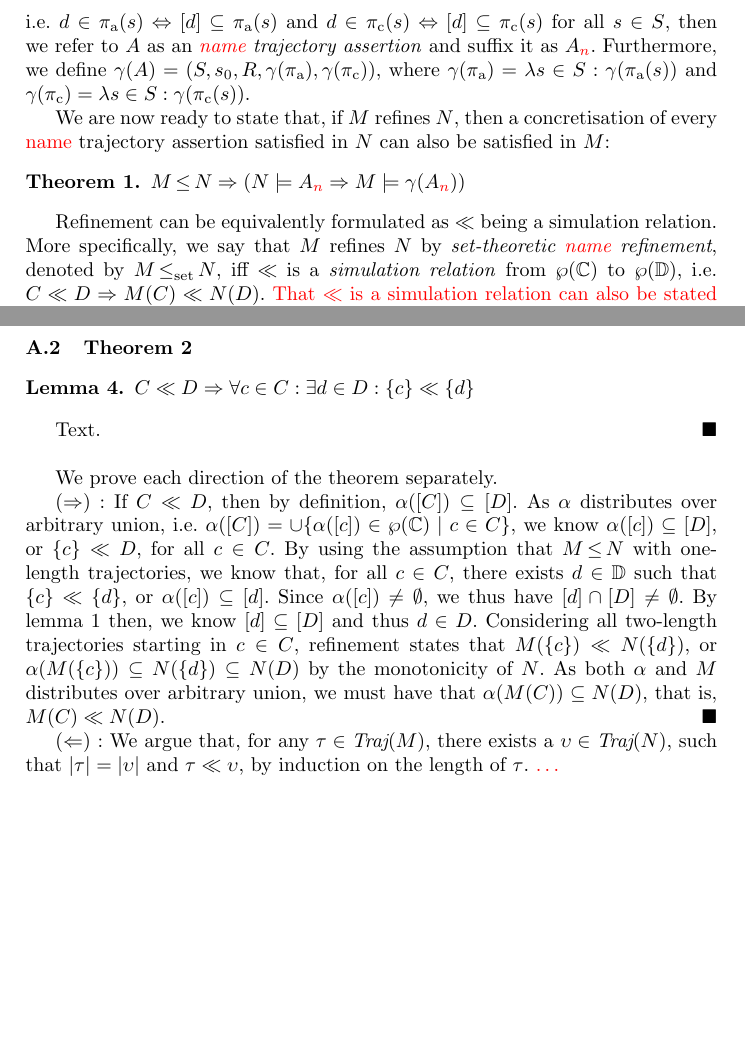
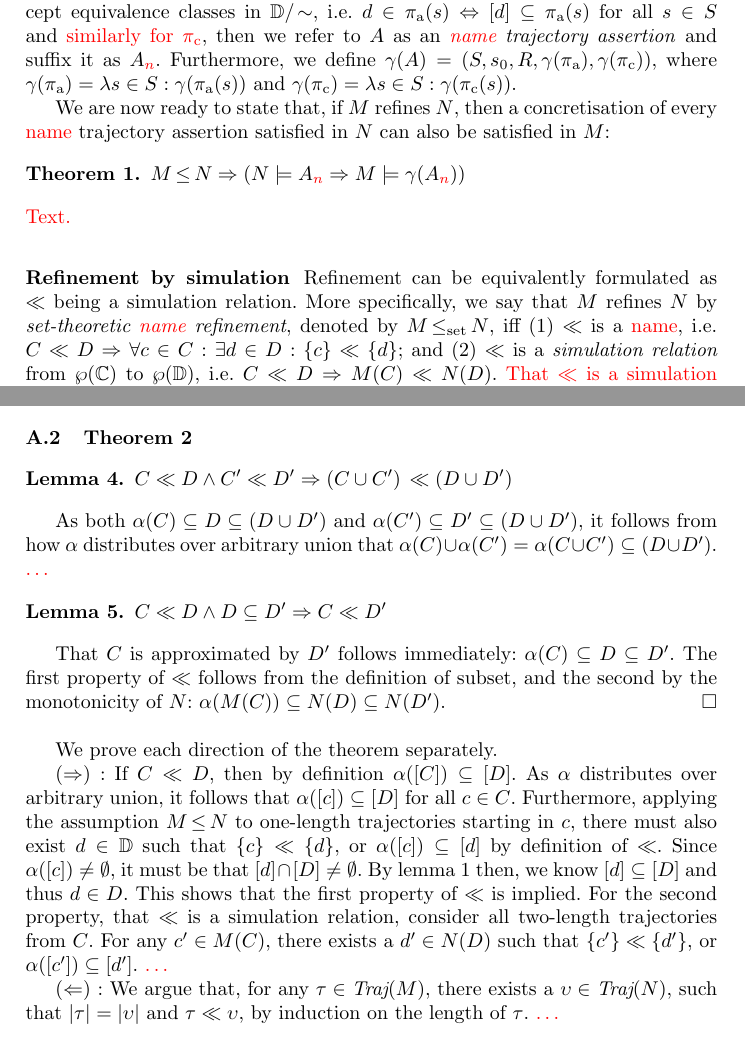
Before and after one commit to markus-git/refinement, a LaTeX paper (main.tex, which reads sec/appendix.tex, sec/set-refinement.tex): two parts of pages 4 and 7 of 7 before the commit and two parts of pages 4 and 7 of 8 after it, joined at a grey line, cut so that both start at the same text, the shorter picture padded with empty space. Compiled offline with pdfLaTeX.

Commit message:
Cleaning and WIP on last proof.

```diff
--- a/main.tex
+++ b/main.tex
@@ -36,7 +36,7 @@
 \renewcommand{\iff}{\Leftrightarrow}
 \renewcommand{\implies}{\Rightarrow}
 \newcommand{\pow}{\wp} % Powerset symbol {mathcal{P}}
-\newcommand{\qedbox}{\hfill\blacksquare} % QED. {\hfill\ensuremath{\Box}}
+\newcommand{\qedbox}{\hfill\ensuremath{\Box}} % QED. {\hfill\blacksquare} or {\hfill\ensuremath{\Box}}
 \newcommand{\vsep}{\quad\quad\quad\quad} % Big h. sep.
 \newcommand{\C}{\mathbb{C}}
 \newcommand{\D}{\mathbb{D}}
--- a/sec/appendix.tex
+++ b/sec/appendix.tex
@@ -29,85 +29,25 @@ For the theorem, we are given $\tau \in \Traj(M)$ and $\rho \in \Runs(\gamma(A))
 
 \subsection{Theorem~\ref{thm:traj-equal-set}}
 
-\begin{lemma} \label{lem:name}
-$C \ll D \implies \forall c \in C: \exists d \in D: \{ c \} \ll \{ d \}$
+\begin{lemma} \label{lem:name2}
+$C \ll D \wedge C' \ll D' \implies (C \cup C') \, \ll (D \cup D')$
 \end{lemma}
 
-Text. $\qedbox$
+As both $\alpha(C) \subseteq D \subseteq (D \cup D')$ and $\alpha(C') \subseteq D' \subseteq (D \cup D')$, it follows from how $\alpha$ distributes over arbitrary union that $\alpha(C) \cup \alpha(C') = \alpha(C \cup C') \subseteq (D \cup D')$. \todo{\dots}
+
+\begin{lemma} \label{lem:name1}
+$C \ll D \wedge D \subseteq D' \implies C \ll D'$
+\end{lemma}
+
+That $C$ is approximated by $D'$ follows immediately: $\alpha(C) \subseteq D \subseteq D'$. The first property of $\ll$ follows from the definition of subset, and the second by the monotonicity of $N$: $\alpha(M(C)) \subseteq N(D) \subseteq N(D')$. $\qedbox$
 \\
 
 We prove each direction of the theorem separately.
 
-$(\Rightarrow)$ : If $C \ll D$, then by definition, $\alpha([C]) \subseteq [D]$. As $\alpha$ distributes over arbitrary union, i.e. $\alpha([C]) = \cup \{ \alpha([c]) \in \pow(\C) \mid c \in C \}$, we know $\alpha([c]) \subseteq [D]$, or $\{ c \} \ll D$, for all $c \in C$. By using the assumption that $M \Refines N$ with one-length trajectories, we know that, for all $c \in C$, there exists $d \in \D$ such that $\{ c \} \ll \{ d \}$, or $\alpha([c]) \subseteq [d]$. Since $\alpha([c]) \neq \emptyset$, we thus have $[d] \cap [D] \neq \emptyset$. By lemma~\ref{lem:class-sub} then, we know $[d] \subseteq [D]$ and thus $d \in D$. Considering all two-length trajectories starting in $c \in C$, refinement states that $M(\{ c \}) \ll N(\{ d \})$, or $\alpha(M(\{ c \})) \subseteq N(\{ d \}) \subseteq N(D)$ by the monotonicity of $N$. As both $\alpha$ and $M$ distributes over arbitrary union, we must have that $\alpha(M(C)) \subseteq N(D)$, that is, $M(C) \ll N(D)$. $\qedbox$
+$(\Rightarrow)$ : If $C \ll D$, then by definition $\alpha([C]) \subseteq [D]$. As $\alpha$ distributes over arbitrary union, it follows that $\alpha([c]) \subseteq [D]$ for all $c \in C$. Furthermore, applying the assumption $M \Refines N$ to one-length trajectories starting in $c$, there must also exist $d \in \D$ such that $\{ c \} \ll \{ d \}$, or $\alpha([c]) \subseteq [d]$ by definition of $\ll$. Since $\alpha([c]) \neq \emptyset$, it must be that $[d] \cap [D] \neq \emptyset$. By lemma~\ref{lem:class-sub} then, we know $[d] \subseteq [D]$ and thus $d \in D$. This shows that the first property of $\ll$ is implied. For the second property, that $\ll$ is a simulation relation, consider all two-length trajectories from $C$. For any $c' \in M(C)$, there exists a $d' \in N(D)$ such that $\{ c' \} \ll \{ d' \}$, or $\alpha([c']) \subseteq [d']$. \todo{\dots}
+
+% i.e. $\alpha([C]) = \cup \{ \alpha([c]) \in \pow(\C) \mid c \in C \}$
+
+% By considering the union of all such orderings, we get $\alpha(M(C)) \subseteq N(D)$, that is, $M(C) \ll N(D)$. $\qedbox$
 
 $(\Leftarrow)$ : We argue that, for any $\tau \in \Traj(M)$, there exists a $\upsilon \in \Traj(N)$, such that $| \tau | = | \upsilon |$ and $\tau \ll \upsilon$, by induction on the length of $\tau$. \todo{\dots}
-
-%% As $\gamma$ preserves the most abstract state, we know that $\gamma(\D) = \C$. Because $[\C] = \cup \{ [c] \in \pow(\C) \mid c \in \C \} = \C$ and $[\D] = \D$, we must also have that $\gamma([\D]) = [\C]$, which in turn implies that $\C \ll \D$. It then follows from the simulation property of $\ll$ that $M(\C) \ll N(\D)$, and $M(M(\C)) \ll N(N(\D))$, and so on. Let $\Tau \in \pow(\C)^{+}$ be this sequence of $M$ applied iteratively to $\C$, and let $\Upsilon \in \pow(\D)^{+}$ be the corresponding sequence of $N$ applied to $\D$. For any $\tau \in \Traj(M)$ and $\upsilon \in \Traj(N)$ such that $| \tau | = | \upsilon |$, it must be that $\tau_{n} \in \Tau_{n}$ and $\upsilon_{n} \in \Upsilon_{n}$ for all $n \in \mathbb{N} : n < | \tau |$. $\qedbox$
-
-%% Given some $\tau \in \Traj(M)$, we must show there exists a $\upsilon \in \Traj(N)$ such that $| \tau | = | \upsilon |$ and $[\tau] = [\upsilon]$. We do so by induction on $| \tau |$. For the base case $| \tau | = 1$, it must be that $\tau = \langle C \rangle$. The only choice for $\upsilon$ is $\langle D \rangle$. By property \todo{1} of $\ll$, we know that $\{ C \} \ll \{ D \}$, which implies that $\cup [C] = [C] \ll \cap [D] = [D]$ by property \todo{2}. For the inductive step $| \tau | = n + 1$, we know $\tau = \tau'^{\frown}\langle \tau_{n+1} \rangle$ such that $| \tau' | = n$ and $\tau_{n+1} \in M(\{ \tau'_{n} \})$. Assume there exists a $\upsilon$ such that $| \tau' | = | \upsilon |$ and $[\tau'] \ll [\upsilon]$. We must find a $d \in \D$ such that $d \in N(\{ \upsilon_{n }\})$ and $[\tau_{n+1}] \ll [d]$. First, $[\tau'_{n}] \ll [\upsilon_{n}] \implies M([\tau'_{n}]) \ll N([\upsilon_{n}])$ by property \todo{3} of $\ll$, and then $\cup [M(\tau'_{n})] \ll \cap[N(\upsilon_{n})]$ and by property \todo{2}. By definition of $\cup$ and $\cap$, we know this is equivalent to $\forall c \in M(\tau'_{n}) : \forall d \in N(\upsilon_{n}) : c \ll d$. Since $M$ is monotone and $\sim$ reflexive, we know that $M(\{ \tau'_{n} \}) \subseteq M([ \tau'_{n} ])$. Thus $\tau_{n+1} \in M([ \tau'_{n} ])$ and \todo{\dots}
-
-%%%%%%%%%%%%%%%%%%%%%%%%%%%%%%%%%%%%%%%%%%%%%%%%%%
-%% OLD
-%%%%%%%%%%%%%%%%%%%%%%%%%%%%%%%%%%%%%%%%%%%%%%%%%%
-
-%% We first prove a few lemmas.
-
-%% \begin{lemma} \label{lem:traj-part}
-%% $\tau \in \Traj(M) \iff \tau \in \Traj(M)(\In(\tau))$
-%% \end{lemma}
-
-%% \begin{equation*}
-%% \Traj(M)(\In(\tau)) = \{ \tau \in C^{+} \mid \tau \in \Traj(M) : \In(\tau) = \In(\tau) \} = \Traj(M)
-%% \end{equation*}
-
-%% \begin{lemma} \label{lem:traj-all-in}
-%% $\bigcup_{\delta \in \In[C]^{+}} \{ \tau_{0} \mid \tau \in \Traj(M)(\delta) \} = C$
-%% \end{lemma}
-
-%% \todo{Input equality forms an equivalence class for trajectories, and the union of each class cover $\Traj(M)$. Further, as the initial element of each trajectory is unconstrained, their union must contain every possible configuration.}
-
-%% %% \begin{align*}
-%% %% \bigcup_{i \in \In[C]} \Traj(M)(\langle i \rangle) & = \bigcup_{i \in \In[C]} \{ \langle c \rangle \in C^{1} \mid \forall \langle c \rangle \in \Traj(M) : \In(c) = i \} \\ & = \bigcup_{i \in \In[C]} \{ \langle c \rangle \in C^{1} \mid \forall c \in C : \In(c) = i \} = \langle C \rangle
-%% %% \end{align*}
-
-%% \begin{lemma} \label{lem:traj-all-out}
-%% $\bigcup_{\delta \in \In[C]^{+}} \{ \bigcup_{\varepsilon \in \Out[C]^{+}} \{ \tau_{0} \mid \tau \in \Traj(M)(\delta) : \Out(\tau) = \varepsilon \} \} = C$
-%% \end{lemma}
-
-%% \todo{Similar reasoning as above, but partitioned twice.}
-
-%% \begin{lemma} \label{lem:cl-union}
-%% $c_{1} \ll d_{1} \wedge c_{2} \ll d_{2} \implies (c_{1} \cup c_{2}) \ll (d_{1} \cup d_{2})$
-%% \end{lemma}
-
-%% \todo{Text.}
-
-%% \begin{lemma} \label{lem:in-iff-sim}
-%% $M \Refines_{in} N \iff M \SetRefines N$
-%% \end{lemma}
-
-%% We prove each direction of the theorem separately:
-
-%% $(\Rightarrow)$ : We define the relation $\ll \, \subseteq \pow(C) \times \pow(D)$ as follows:
-
-%% \begin{equation*}
-%% \close{\cup} \{ ( \{ \tau_{| \delta | - 1} \} , \{ \upsilon_{| \delta | - 1} \} ) \mid \forall \delta \in \In[C]^{+} : \forall \tau \in \Traj(M)(\delta) : \forall \upsilon \in \Traj(N)(\delta) : \Out(\tau) = \Out(\upsilon) \}
-%% \end{equation*}
-
-%% \noindent where $\tau_{| \delta | - 1}$ and $\upsilon_{| \delta | - 1}$ denote the last element of both sequences.
-
-%% We show that $\ll$ is a simulation relation on the visible elements in $\pow(C)$ and $\pow(D)$. Firstly, for any $c \ll d$, both $c$ and $d$ are unions of a finite number of $\tau \in \Traj(M)(\delta)_{| \delta | - 1}$ and $\upsilon \in \Traj(N)(\delta)_{| \delta | - 1}$ pairs with some common $\delta$. By definition of $\ll$, we know that $[\tau]_{\Out} = [\upsilon]_{\Out}$ for each such $\tau$ and $\upsilon$, and thus $\Out[c] \subseteq \Out[d]$. Secondly, the concatenation of any such $\delta$ and each $i \in \In[C]$ forms another driver $\delta^{\frown} \langle i \rangle \in \In[C]^{+}$. \todo{...}
-
-%% % exist a $\upsilon' \in \Traj(N)(\delta^{\frown} \langle i \rangle)_{| \delta |}$ for every $\tau' \in \Traj(M)(\delta^{\frown} \langle i \rangle)_{| \delta |}$ such that $[\tau']_{\Out} = [\upsilon']_{\Out}$.
-
-%% Finally, to show that $M \SetRefines N$ we must show that $C \ll D$. \todo{By lemma~\ref{lem:traj-all-in} and the forall-quantification over drivers, we know that every member of $C$ is considered. Further, as $\Out[C] = \Out[D]$ and every output of $C$ is considered, every member of $D$ must also be considered.}
-
-%% % last elements in some pair of trajectories with equal outputs. Thus any union of such elements must have equal outputs as well, which implies that $\Out[c] \subseteq \Out[d]$ holds. Lastly, for every driver used to generate the elements that make out $c$ and $d$, extending them with any input produces another, valid driver. Therefore any
-
-%% $(\Leftarrow)$ : Text.
-
-%% \begin{corollary}
-%% $M \Refines N \iff M \SetRefines N$
-%% \end{corollary}
-
-%% Follows immediately from lemma~\ref{lem:ref-iff-in} and~\ref{lem:in-iff-sim}.
--- a/sec/set-refinement.tex
+++ b/sec/set-refinement.tex
@@ -28,5 +30,9 @@ We can now formalize that $M$ \textit{refines} $N$, denoted by $M \Refines N$, a
 
-\todo{Recall that} a trajectory assertion for $N$ is a quintuple $\TA = (S, s_{0}, R, \Antecedent, \Consequent)$, where $\Antecedent \in S \rightarrow \pow(\D)$ and $\Consequent \in S \rightarrow \pow(\D)$ label each $s \in S$ with its antecedents and consequents, respectively. If $\Antecedent$ and $\Consequent$ accept equivalence classes in $\D / \msim$, i.e. $d \in \Antecedent(s) \iff [d] \subseteq \Antecedent(s)$ and $d \in \Consequent(s) \iff [d] \subseteq \Consequent(s)$ for all $s \in S$, then we refer to $\TA$ as an \textit{\todo{name} trajectory assertion} and suffix it as $\ETA$. Furthermore, we define $\gamma(\TA) = (S, s_{0}, R, \gamma(\Antecedent), \gamma(\Consequent))$, where $\gamma(\Antecedent) = \lambda s \in S : \gamma(\Antecedent(s))$ and $\gamma(\Consequent) = \lambda s \in S : \gamma(\Consequent(s))$.
+\subsubsection{Refinement \& assertions}
+
+\todo{Recall that} a trajectory assertion for $N$ is a quintuple $\TA = (S, s_{0}, R, \Antecedent, \Consequent)$, where $\Antecedent \in S \rightarrow \pow(\D)$ and $\Consequent \in S \rightarrow \pow(\D)$ label each $s \in S$ with its antecedents and consequents, respectively. If $\Antecedent$ and $\Consequent$ accept equivalence classes in $\D / \msim$, i.e. $d \in \Antecedent(s) \iff [d] \subseteq \Antecedent(s)$ for all $s \in S$ and \todo{similarly for $\Consequent$}, then we refer to $\TA$ as an \textit{\todo{name} trajectory assertion} and suffix it as $\ETA$. Furthermore, we define $\gamma(\TA) = (S, s_{0}, R, \gamma(\Antecedent), \gamma(\Consequent))$, where $\gamma(\Antecedent) = \lambda s \in S : \gamma(\Antecedent(s))$ and $\gamma(\Consequent) = \lambda s \in S : \gamma(\Consequent(s))$.
+
+%% $d \in \Consequent(s) \iff [d] \subseteq \Consequent(s)$
 
 %% If the co-domain of $\Antecedent$ and $\Consequent$ is limited to partitions of visible elements in $D$, i.e. $\pow(D / \mkern-8mu\sim)$,
 
@@ -36,7 +42,11 @@ We are now ready to state that, if $M$ refines $N$, then a concretisation of eve
 $M \Refines N \implies (N \models \ETA \implies M \models \gamma(\ETA))$
 \end{theorem}
 
-Refinement can be equivalently formulated as $\ll$ being a simulation relation. More specifically, we say that $M$ refines $N$ by \textit{set-theoretic \todo{name} refinement}, denoted by $M \SetRefines N$, iff $\ll$ is a \textit{simulation relation} from $\pow(\C)$ to $\pow(\D)$, i.e. $C \ll D \implies M(C) \ll N(D)$. \todo{That $\ll$ is a simulation relation can also be stated directly in terms of the usual abstraction function: $\alpha([M(C)]) \subseteq N(\alpha([C]))$ for all $[C] \in \pow(\C/\msim)$, or the concretisation function: $M(\gamma([D]) \subseteq \gamma(N([D]))$ for all $[D] \in \pow(\D/\msim)$}.
+\noindent \todo{Text.}
+
+\subsubsection{Refinement by simulation}
+
+Refinement can be equivalently formulated as $\ll$ being a simulation relation. More specifically, we say that $M$ refines $N$ by \textit{set-theoretic \todo{name} refinement}, denoted by $M \SetRefines N$, iff (1) $\ll$ is a \todo{name}, i.e. $C \ll D \implies \forall c \in C: \exists d \in D: \{ c \} \ll \{ d \}$; and (2) $\ll$ is a \textit{simulation relation} from $\pow(\C)$ to $\pow(\D)$, i.e. $C \ll D \implies M(C) \ll N(D)$. \todo{That $\ll$ is a simulation relation can also be stated directly in terms of the usual abstraction function: $\alpha([M(C)]) \subseteq N(\alpha([C]))$ for all $[C] \in \pow(\C/\msim)$, or the concretisation function: $M(\gamma([D]) \subseteq \gamma(N([D]))$ for all $[D] \in \pow(\D/\msim)$}.
 
 % (1) $\ll$ is a \todo{name}, i.e. \todo{$C \ll D \implies \cup \{ [c] \in \pow(\C) \mid c \in C \} \ll \cup \{ [d] \in \pow(\D) \mid d \in D \}$}; and (2)
 
```
Also changed, not shown: main.pdf, sec/set-refinement.tex (4 more changed lines).
